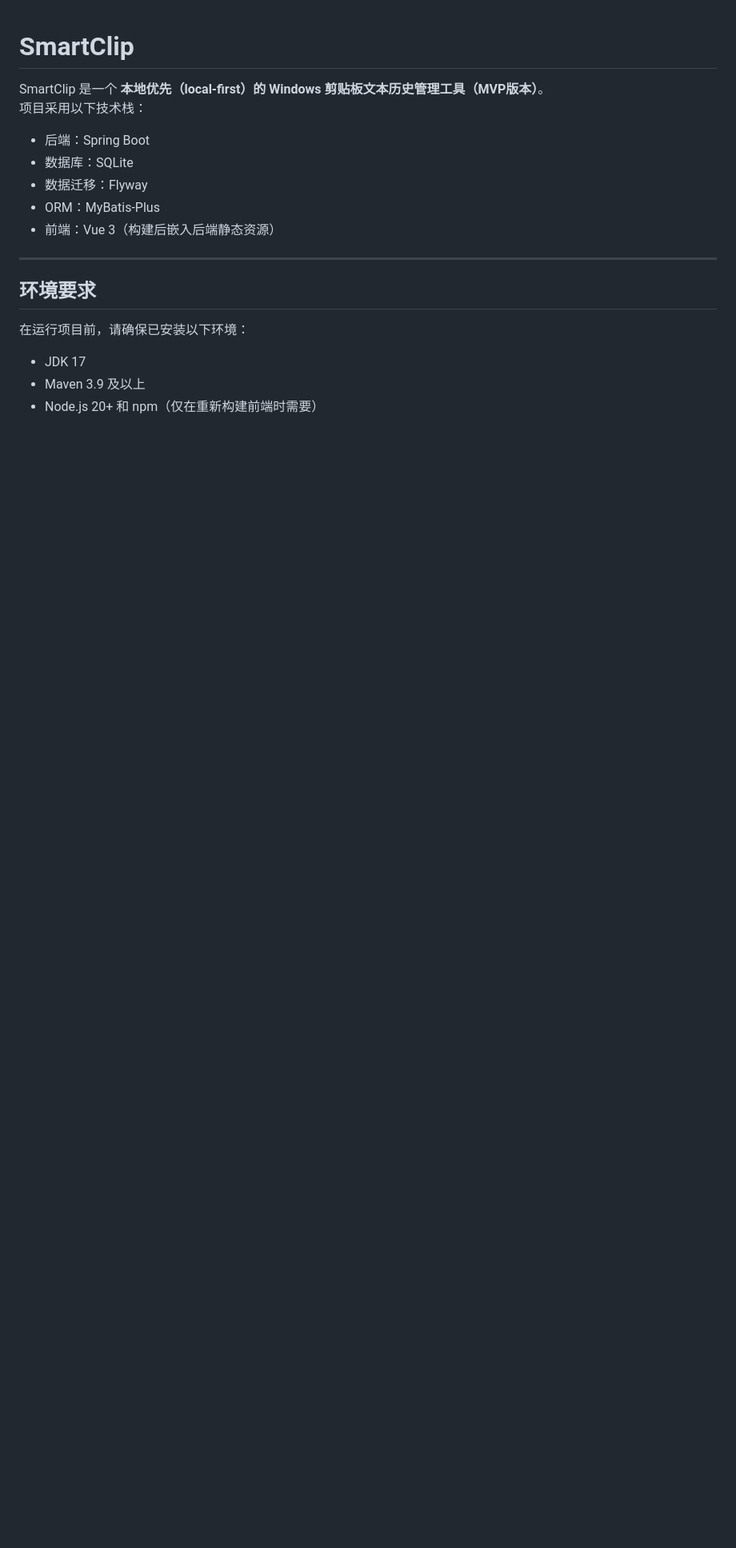
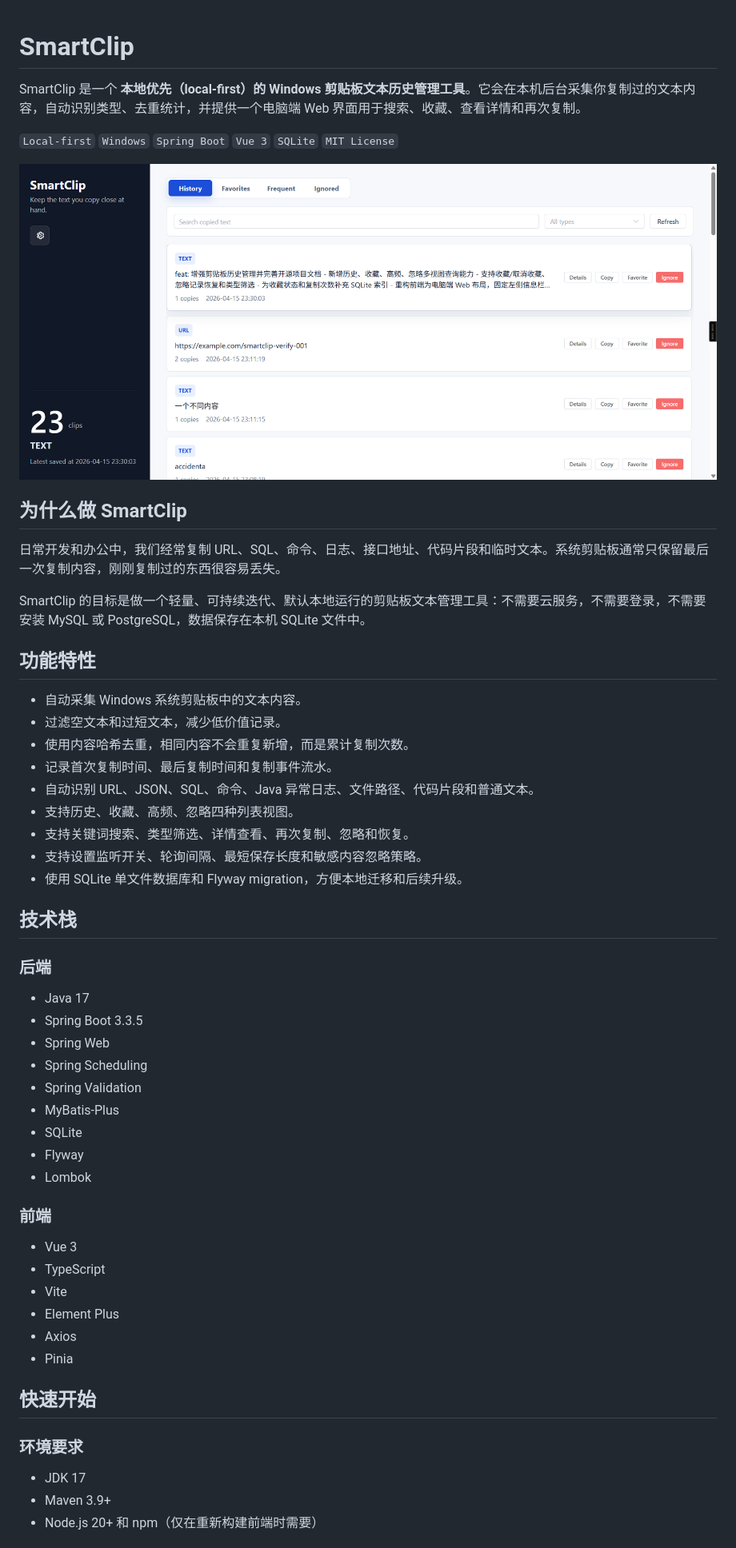
Before and after one commit to hengxingstu/SmartClip, a Markdown page: README.md, the part around one of its changes. Shown at 80% size. Rendered like a GitHub page; pictures changed too: docs/images/img.png (added); blank space fills up the shorter version.

```diff
--- a/README.md
+++ b/README.md
@@ -1,21 +1,57 @@
 # SmartClip
 
-SmartClip 是一个 **本地优先（local-first）的 Windows 剪贴板文本历史管理工具（MVP版本）**。
-项目采用以下技术栈：
+SmartClip 是一个 **本地优先（local-first）的 Windows 剪贴板文本历史管理工具**。它会在本机后台采集你复制过的文本内容，自动识别类型、去重统计，并提供一个电脑端 Web 界面用于搜索、收藏、查看详情和再次复制。
 
-- 后端：Spring Boot
-- 数据库：SQLite
-- 数据迁移：Flyway
-- ORM：MyBatis-Plus
-- 前端：Vue 3（构建后嵌入后端静态资源）
+`Local-first` `Windows` `Spring Boot` `Vue 3` `SQLite` `MIT License`
 
----
+![SmartClip 桌面端历史页截图](docs/images/img.png)
 
-## 环境要求
+## 为什么做 SmartClip
 
-在运行项目前，请确保已安装以下环境：
+日常开发和办公中，我们经常复制 URL、SQL、命令、日志、接口地址、代码片段和临时文本。系统剪贴板通常只保留最后一次复制内容，刚刚复制过的东西很容易丢失。
+
+SmartClip 的目标是做一个轻量、可持续迭代、默认本地运行的剪贴板文本管理工具：不需要云服务，不需要登录，不需要安装 MySQL 或 PostgreSQL，数据保存在本机 SQLite 文件中。
+
+## 功能特性
+
+- 自动采集 Windows 系统剪贴板中的文本内容。
+- 过滤空文本和过短文本，减少低价值记录。
+- 使用内容哈希去重，相同内容不会重复新增，而是累计复制次数。
+- 记录首次复制时间、最后复制时间和复制事件流水。
+- 自动识别 URL、JSON、SQL、命令、Java 异常日志、文件路径、代码片段和普通文本。
+- 支持历史、收藏、高频、忽略四种列表视图。
+- 支持关键词搜索、类型筛选、详情查看、再次复制、忽略和恢复。
+- 支持设置监听开关、轮询间隔、最短保存长度和敏感内容忽略策略。
+- 使用 SQLite 单文件数据库和 Flyway migration，方便本地迁移和后续升级。
+
+## 技术栈
+
+### 后端
+
+- Java 17
+- Spring Boot 3.3.5
+- Spring Web
+- Spring Scheduling
+- Spring Validation
+- MyBatis-Plus
+- SQLite
+- Flyway
+- Lombok
+
+### 前端
+
+- Vue 3
+- TypeScript
+- Vite
+- Element Plus
+- Axios
+- Pinia
+
+## 快速开始
+
+### 环境要求
 
 - JDK 17
-- Maven 3.9 及以上
+- Maven 3.9+
 - Node.js 20+ 和 npm（仅在重新构建前端时需要）
 
```
Also changed, not shown: other parts of README.md (+138 -3 lines), docs/SmartClip-阶段性计划文档.md (renamed from SmartClip-阶段性计划文档.md), docs/bug记录.md (renamed from bug记录.md), docs/mvp版本汇报.md (renamed from mvp版本汇报.md), 1 other file.
